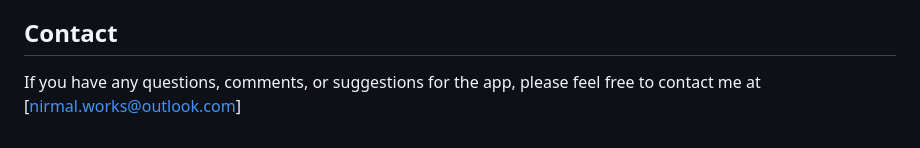
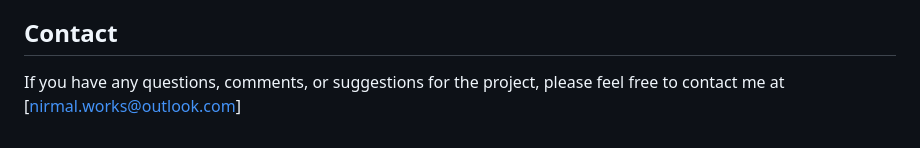
Before and after one commit to nirmals-workspace/Langchain-Story-and-Review-Generation, a Markdown page: README.md, the part around the change. Drawn GitHub-style.

```diff
--- a/README.md
+++ b/README.md
@@ -84,4 +84,4 @@ Sleep tight, my dear friend. See you in the morning!
  The story is a heartwarming tale of friendship, compassion, and the magic of the natural world. The narrative transports young readers to a land where animals can talk and where the bond between a dragon and its human friend is one of pure love and adventure. Through its captivating portrayal of the characters and their journey to find the magical feather, the story resonates as a reminder that the simplest acts of kindness can create a world of wonder and joy.
 
 ## Contact
-If you have any questions, comments, or suggestions for the app, please feel free to contact me at [nirmal.works@outlook.com]
+If you have any questions, comments, or suggestions for the project, please feel free to contact me at [nirmal.works@outlook.com]
```
